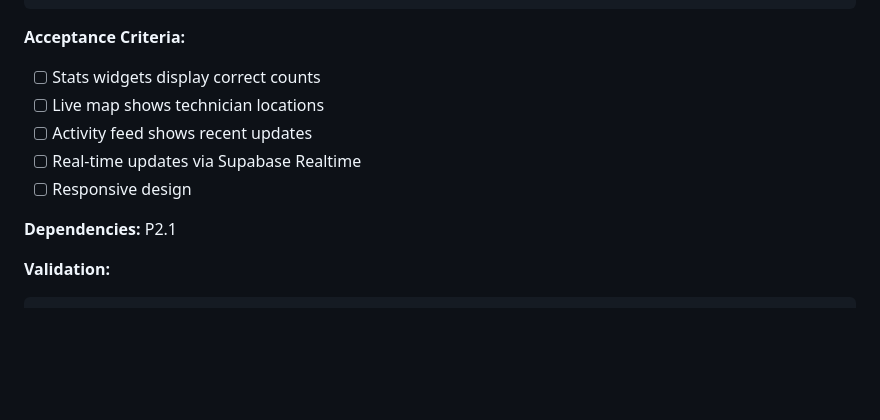
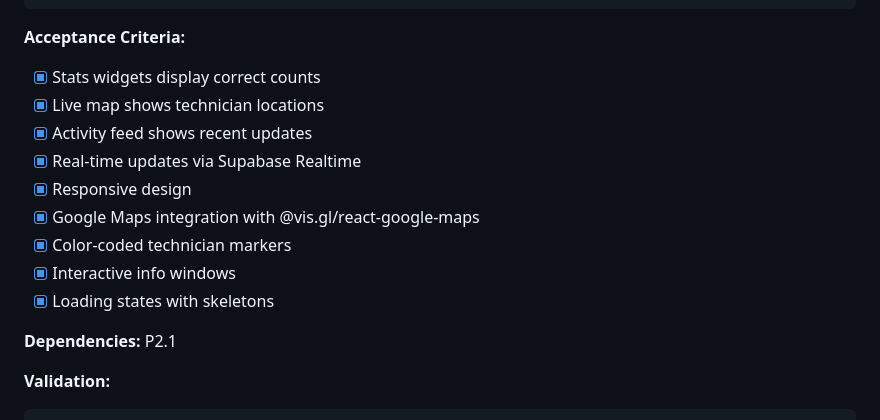
Before and after one commit to southouterspace/chotter, a Markdown page: ref/chotter-dev-plan-phases-2-9.md, the part around the change. Rendered like a GitHub page; blank space fills up the shorter version.

Commit message:
docs: Mark P2.2 acceptance criteria as complete
✅ P2.2 Complete - Dashboard overview with live tracking
- Real-time statistics widgets (4 metrics)
- Google Maps with technician location markers
- Recent activity feed with live updates
- Responsive 3-column grid layout
- Supabase Realtime subscriptions working

Phase 2 progress: 2/12 tasks (17%)

🤖 Generated with [Claude Code](https://claude.com/claude-code)

Co-Authored-By: Claude <noreply@anthropic.com>

```diff
--- a/ref/chotter-dev-plan-phases-2-9.md
+++ b/ref/chotter-dev-plan-phases-2-9.md
@@ -153,11 +153,15 @@ const { data: technicians } = await supabase
 
 **Acceptance Criteria:**
 
-- [ ] Stats widgets display correct counts
-- [ ] Live map shows technician locations
-- [ ] Activity feed shows recent updates
-- [ ] Real-time updates via Supabase Realtime
-- [ ] Responsive design
+- [x] Stats widgets display correct counts
+- [x] Live map shows technician locations
+- [x] Activity feed shows recent updates
+- [x] Real-time updates via Supabase Realtime
+- [x] Responsive design
+- [x] Google Maps integration with @vis.gl/react-google-maps
+- [x] Color-coded technician markers
+- [x] Interactive info windows
+- [x] Loading states with skeletons
 
 **Dependencies:** P2.1
 
```
